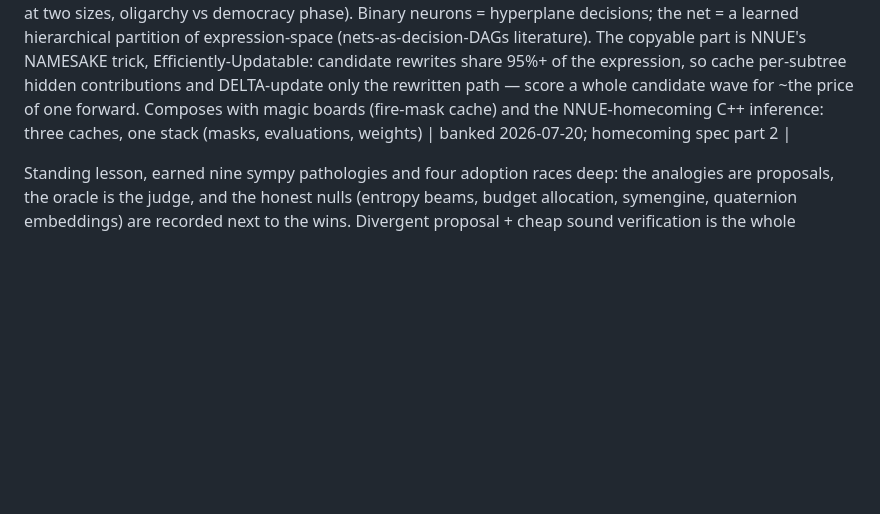
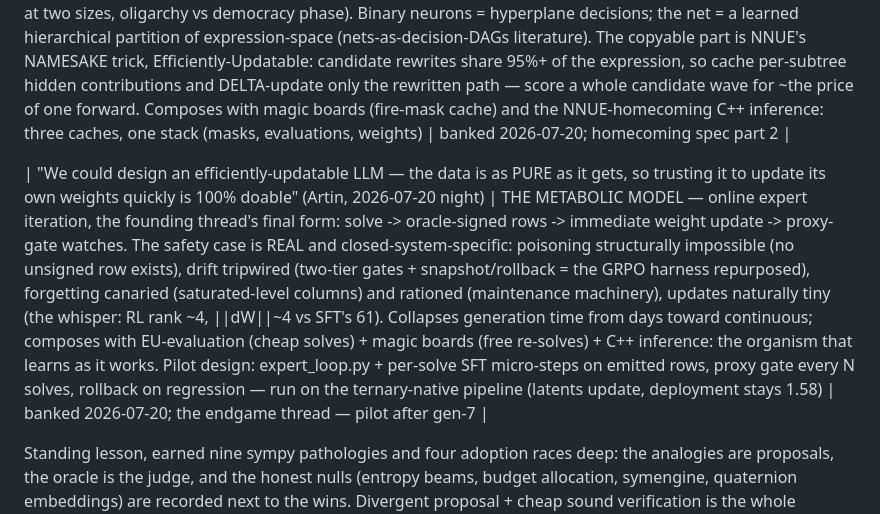
Before and after one commit to 39hops/llmopt, a Markdown page: docs/RIFF-LEDGER.md, the part around the change. GitHub-like rendering; blank space fills up the shorter version.

Commit message:
docs: bank the metabolic model (Artin) — online expert iteration made safe by closed-system purity; the founding thread's final form
Co-Authored-By: Claude Fable 5 <noreply@anthropic.com>

```diff
--- a/docs/RIFF-LEDGER.md
+++ b/docs/RIFF-LEDGER.md
@@ -103,6 +103,8 @@ See RESULTS.md for every number below.)
 
 | "The tuned LLM is a tuned heuristic search that learned to weigh nodes — can we copy the NNUE mathematically into it?" (Artin, 2026-07-20 night) | THE EU IN NNUE: the confluence is exact — model=eval/policy, engine=search, oracle=rules (AlphaZero-shaped; NNUE and the 76 are the same component at two sizes, oligarchy vs democracy phase). Binary neurons = hyperplane decisions; the net = a learned hierarchical partition of expression-space (nets-as-decision-DAGs literature). The copyable part is NNUE's NAMESAKE trick, Efficiently-Updatable: candidate rewrites share 95%+ of the expression, so cache per-subtree hidden contributions and DELTA-update only the rewritten path — score a whole candidate wave for ~the price of one forward. Composes with magic boards (fire-mask cache) and the NNUE-homecoming C++ inference: three caches, one stack (masks, evaluations, weights) | banked 2026-07-20; homecoming spec part 2 |
 
+| "We could design an efficiently-updatable LLM — the data is as PURE as it gets, so trusting it to update its own weights quickly is 100% doable" (Artin, 2026-07-20 night) | THE METABOLIC MODEL — online expert iteration, the founding thread's final form: solve -> oracle-signed rows -> immediate weight update -> proxy-gate watches. The safety case is REAL and closed-system-specific: poisoning structurally impossible (no unsigned row exists), drift tripwired (two-tier gates + snapshot/rollback = the GRPO harness repurposed), forgetting canaried (saturated-level columns) and rationed (maintenance machinery), updates naturally tiny (the whisper: RL rank ~4, ||dW||~4 vs SFT's 61). Collapses generation time from days toward continuous; composes with EU-evaluation (cheap solves) + magic boards (free re-solves) + C++ inference: the organism that learns as it works. Pilot design: expert_loop.py + per-solve SFT micro-steps on emitted rows, proxy gate every N solves, rollback on regression — run on the ternary-native pipeline (latents update, deployment stays 1.58) | banked 2026-07-20; the endgame thread — pilot after gen-7 |
+
 Standing lesson, earned nine sympy pathologies and four adoption
 races deep: the analogies are proposals, the oracle is the judge,
 and the honest nulls (entropy beams, budget allocation, symengine,
```
